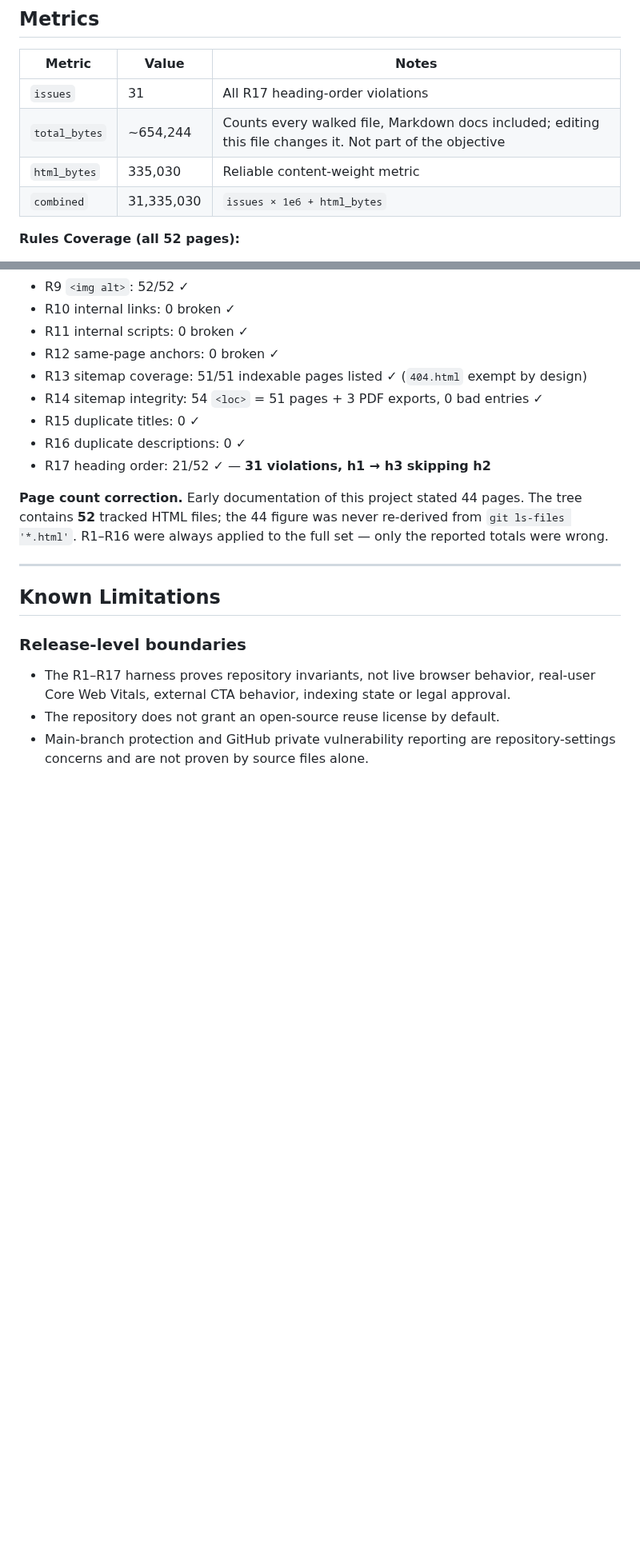
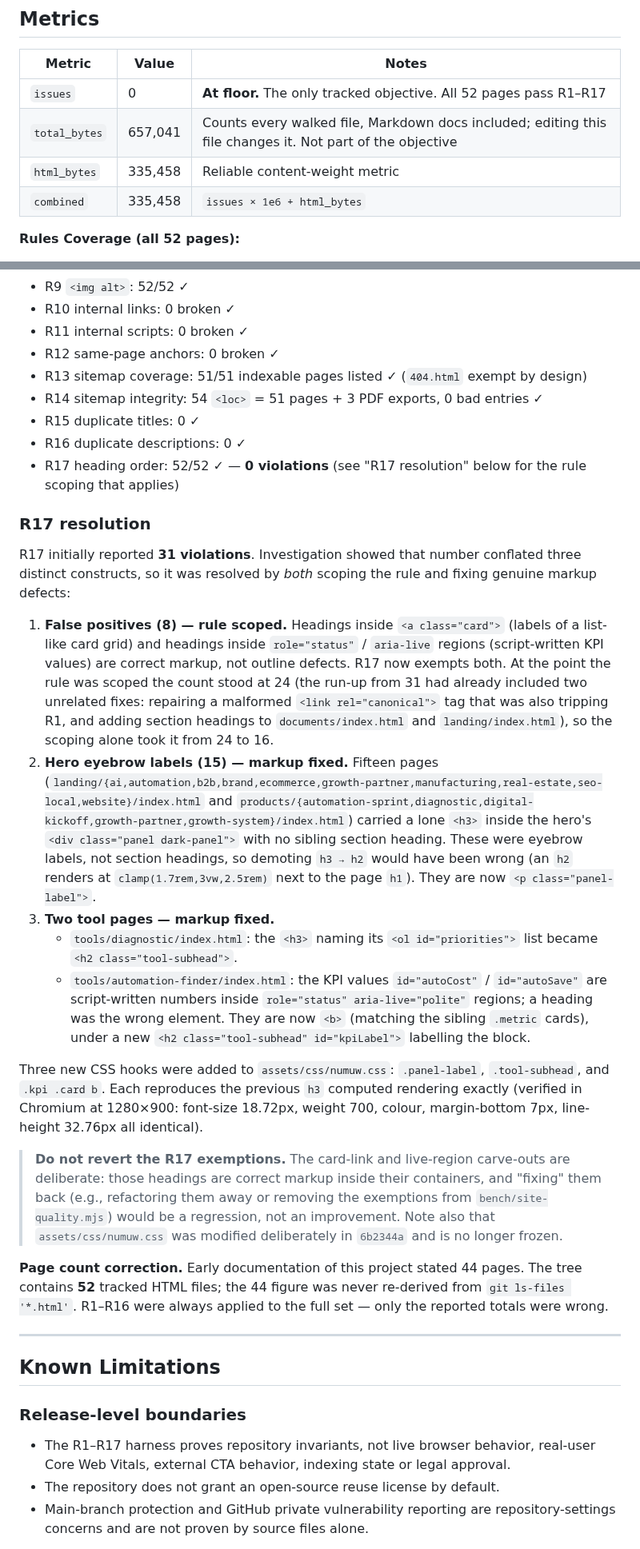
Before and after one commit to ahmedsaturki/numuw-studio, a Markdown page: COMPLETION.md, 2 parts joined by grey strips. Shown at 80% size. Rendered like a GitHub page; blank space fills up the shorter version.

```diff
--- a/COMPLETION.md
+++ b/COMPLETION.md
@@ -72,10 +78,10 @@ the autoresearch loop iteratively applies fixes while respecting byte-weight gua
 
 | Metric | Value | Notes |
 |--------|-------|-------|
-| `issues` | 31 | All R17 heading-order violations |
-| `total_bytes` | ~654,244 | Counts every walked file, Markdown docs included; editing this file changes it. Not part of the objective |
-| `html_bytes` | 335,030 | Reliable content-weight metric |
-| `combined` | 31,335,030 | `issues × 1e6 + html_bytes` |
+| `issues` | 0 | **At floor.** The only tracked objective. All 52 pages pass R1–R17 |
+| `total_bytes` | 657,041 | Counts every walked file, Markdown docs included; editing this file changes it. Not part of the objective |
+| `html_bytes` | 335,458 | Reliable content-weight metric |
+| `combined` | 335,458 | `issues × 1e6 + html_bytes` |
 
 **Rules Coverage (all 52 pages):**
 - R1 `<title>`: 52/52 ✓
@@ -94,7 +100,50 @@ the autoresearch loop iteratively applies fixes while respecting byte-weight gua
 - R14 sitemap integrity: 54 `<loc>` = 51 pages + 3 PDF exports, 0 bad entries ✓
 - R15 duplicate titles: 0 ✓
 - R16 duplicate descriptions: 0 ✓
-- R17 heading order: 21/52 ✓ — **31 violations, h1 → h3 skipping h2**
+- R17 heading order: 52/52 ✓ — **0 violations** (see "R17 resolution" below for the rule scoping that applies)
+
+### R17 resolution
+
+R17 initially reported **31 violations**. Investigation showed that number conflated
+three distinct constructs, so it was resolved by *both* scoping the rule and fixing
+genuine markup defects:
+
+1. **False positives (8) — rule scoped.** Headings inside `<a class="card">` (labels
+   of a list-like card grid) and headings inside `role="status"` / `aria-live`
+   regions (script-written KPI values) are correct markup, not outline defects.
+   R17 now exempts both. At the point the rule was scoped the count stood at 24
+   (the run-up from 31 had already included two unrelated fixes: repairing a
+   malformed `<link rel="canonical">` tag that was also tripping R1, and adding
+   section headings to `documents/index.html` and `landing/index.html`), so the
+   scoping alone took it from 24 to 16.
+2. **Hero eyebrow labels (15) — markup fixed.** Fifteen pages
+   (`landing/{ai,automation,b2b,brand,ecommerce,growth-partner,manufacturing,real-estate,seo-local,website}/index.html`
+   and `products/{automation-sprint,diagnostic,digital-kickoff,growth-partner,growth-system}/index.html`)
+   carried a lone `<h3>` inside the hero's `<div class="panel dark-panel">` with no
+   sibling section heading. These were eyebrow labels, not section headings, so
+   demoting `h3 → h2` would have been wrong (an `h2` renders at
+   `clamp(1.7rem,3vw,2.5rem)` next to the page `h1`). They are now
+   `<p class="panel-label">`.
+3. **Two tool pages — markup fixed.**
+   - `tools/diagnostic/index.html`: the `<h3>` naming its `<ol id="priorities">`
+     list became `<h2 class="tool-subhead">`.
+   - `tools/automation-finder/index.html`: the KPI values `id="autoCost"` /
+     `id="autoSave"` are script-written numbers inside
+     `role="status" aria-live="polite"` regions; a heading was the wrong element.
+     They are now `<b>` (matching the sibling `.metric` cards), under a new
+     `<h2 class="tool-subhead" id="kpiLabel">` labelling the block.
+
+Three new CSS hooks were added to `assets/css/numuw.css`: `.panel-label`,
+`.tool-subhead`, and `.kpi .card b`. Each reproduces the previous `h3` computed
+rendering exactly (verified in Chromium at 1280×900: font-size 18.72px, weight 700,
+colour, margin-bottom 7px, line-height 32.76px all identical).
+
+> **Do not revert the R17 exemptions.** The card-link and live-region carve-outs are
+> deliberate: those headings are correct markup inside their containers, and
+> "fixing" them back (e.g., refactoring them away or removing the exemptions from
+> `bench/site-quality.mjs`) would be a regression, not an improvement. Note also
+> that `assets/css/numuw.css` was modified deliberately in `6b2344a` and is no
+> longer frozen.
 
 **Page count correction.** Early documentation of this project stated 44 pages.
 The tree contains **52** tracked HTML files; the 44 figure was never re-derived
```
Also changed, not shown: other parts of COMPLETION.md (+32 -17 lines), README.md (+16 -4 lines).
